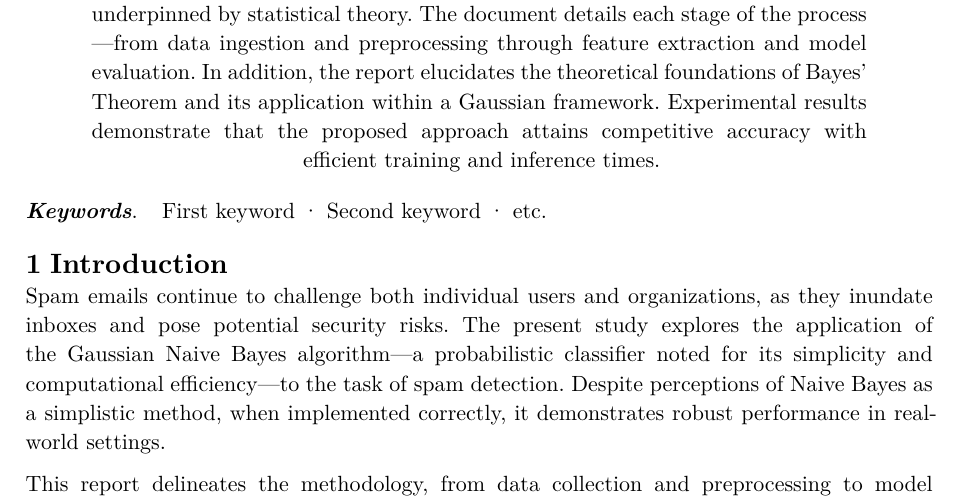
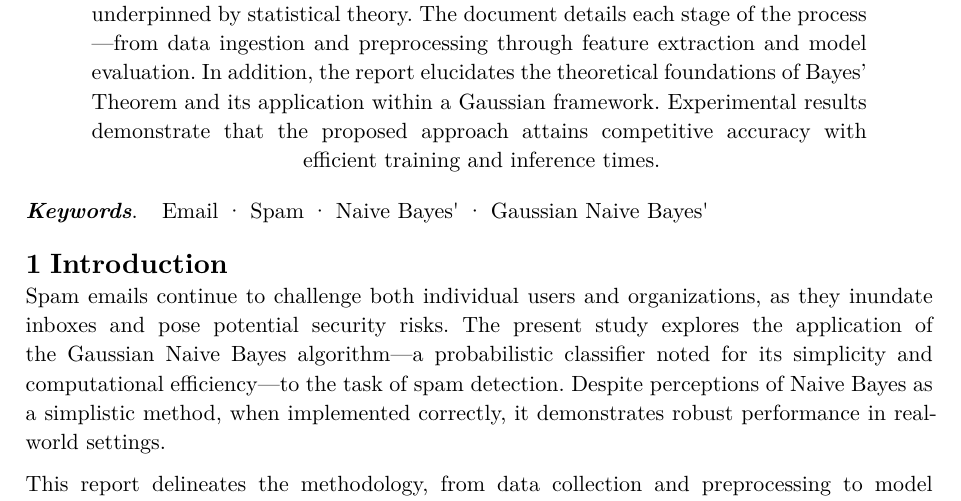
Before and after one commit to akagiyuu/note, a Typst document (MAS291/computer-project/report.typ): part of page 1 of 6, cut so that both start at the same text. The pictures show the PDF file MAS291/computer-project/report.pdf that the author committed with the source.

Commit message:
feat: add keywords

```diff
--- a/MAS291/computer-project/report.typ
+++ b/MAS291/computer-project/report.typ
@@ -15,7 +14,7 @@
     abstract: [
         This report presents a comprehensive study on the implementation of a spam filtering system using the Gaussian Naive Bayes algorithm. The objective is to accurately classify emails as spam or ham by leveraging probabilistic methods underpinned by statistical theory. The document details each stage of the process—from data ingestion and preprocessing through feature extraction and model evaluation. In addition, the report elucidates the theoretical foundations of Bayes’ Theorem and its application within a Gaussian framework. Experimental results demonstrate that the proposed approach attains competitive accuracy with efficient training and inference times.
     ],
-    keywords: ("First keyword", "Second keyword", "etc."),
+    keywords: ("Email", "Spam", "Naive Bayes'", "Gaussian Naive Bayes'"),
 )
 
 #counter(heading).update(0)
```
Also changed, not shown: MAS291/computer-project/report.pdf, MAS291/computer-project/report.typ (2 more changed lines).
